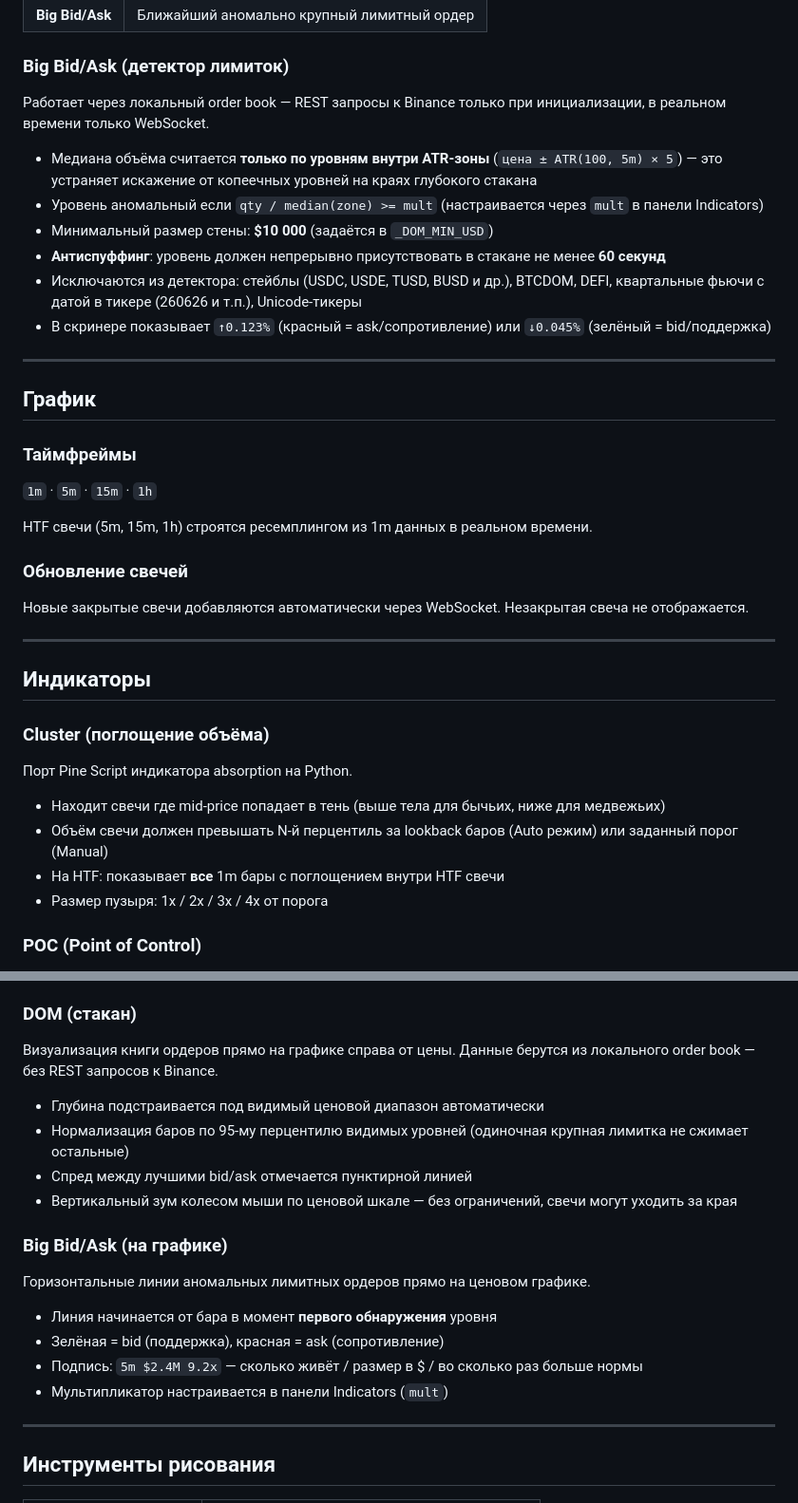
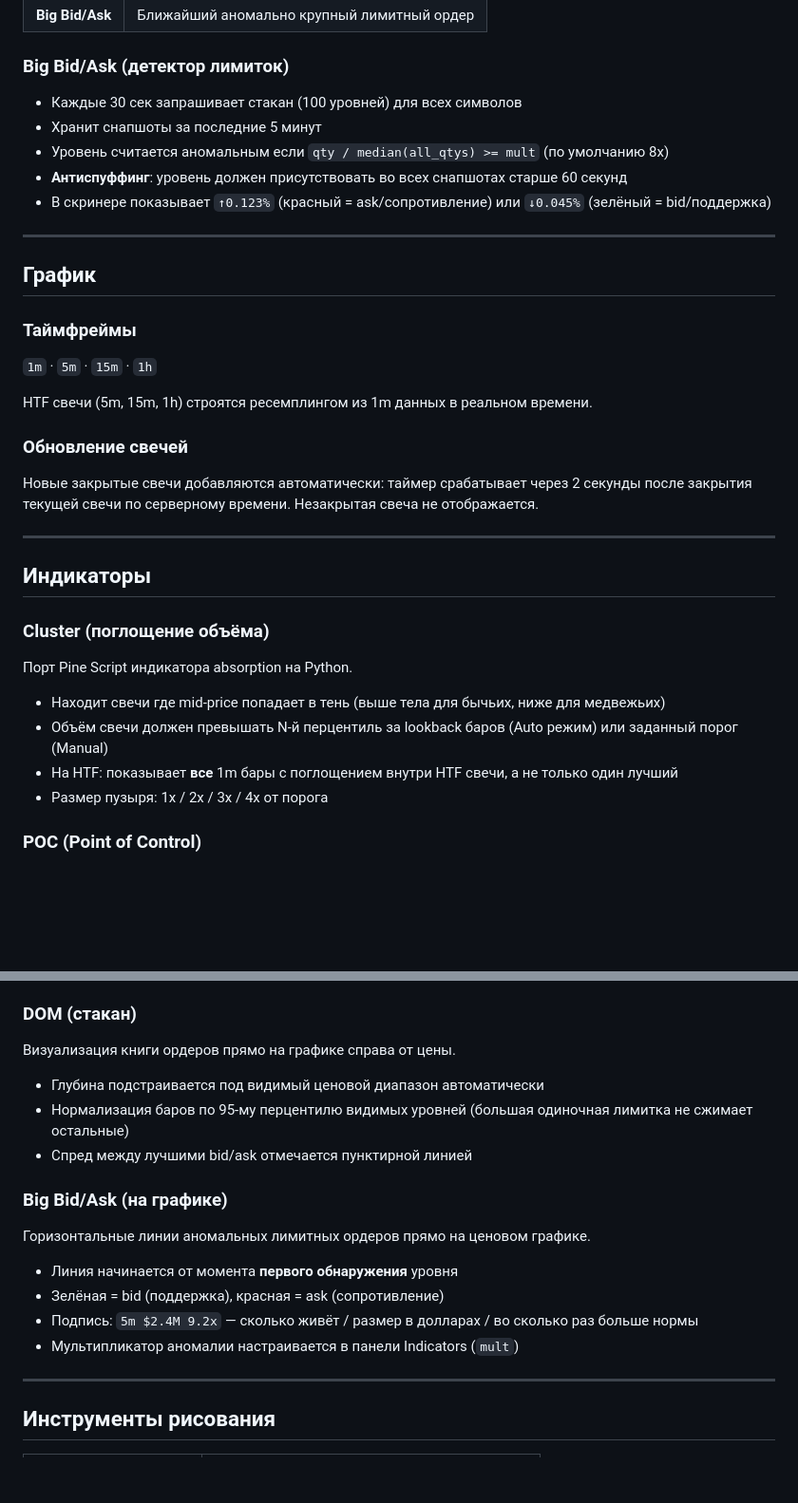
Before and after one commit to meKryztal/screener_crypto, a Markdown page: README.md, 2 parts joined by grey strips. Shown at 95% size. Drawn GitHub-style; blank space fills up the shorter version.

```diff
--- a/README.md
+++ b/README.md
@@ -116,13 +117,10 @@ echo ".env" >> .gitignore
 
 ### Big Bid/Ask (детектор лимиток)
 
-Работает через локальный order book — REST запросы к Binance только при инициализации, в реальном времени только WebSocket.
-
-- Медиана объёма считается **только по уровням внутри ATR-зоны** (`цена ± ATR(100, 5m) × 5`) — это устраняет искажение от копеечных уровней на краях глубокого стакана
-- Уровень аномальный если `qty / median(zone) >= mult` (настраивается через `mult` в панели Indicators)
-- Минимальный размер стены: **$10 000** (задаётся в `_DOM_MIN_USD`)
-- **Антиспуффинг**: уровень должен непрерывно присутствовать в стакане не менее **60 секунд**
-- Исключаются из детектора: стейблы (USDC, USDE, TUSD, BUSD и др.), BTCDOM, DEFI, квартальные фьючи с датой в тикере (260626 и т.п.), Unicode-тикеры
+- Каждые 30 сек запрашивает стакан (100 уровней) для всех символов
+- Хранит снапшоты за последние 5 минут
+- Уровень считается аномальным если `qty / median(all_qtys) >= mult` (по умолчанию 8x)
+- **Антиспуффинг**: уровень должен присутствовать во всех снапшотах старше 60 секунд
 - В скринере показывает `↑0.123%` (красный = ask/сопротивление) или `↓0.045%` (зелёный = bid/поддержка)
 
 ---
@@ -137,7 +135,7 @@ HTF свечи (5m, 15m, 1h) строятся ресемплингом из 1m
 
 ### Обновление свечей
 
-Новые закрытые свечи добавляются автоматически через WebSocket. Незакрытая свеча не отображается.
+Новые закрытые свечи добавляются автоматически: таймер срабатывает через 2 секунды после закрытия текущей свечи по серверному времени. Незакрытая свеча не отображается.
 
 ---
 
@@ -149,7 +147,7 @@ HTF свечи (5m, 15m, 1h) строятся ресемплингом из 1m
 
 - Находит свечи где mid-price попадает в тень (выше тела для бычьих, ниже для медвежьих)
 - Объём свечи должен превышать N-й перцентиль за lookback баров (Auto режим) или заданный порог (Manual)
-- На HTF: показывает **все** 1m бары с поглощением внутри HTF свечи
+- На HTF: показывает **все** 1m бары с поглощением внутри HTF свечи, а не только один лучший
 - Размер пузыря: 1x / 2x / 3x / 4x от порога
 
 ### POC (Point of Control)
@@ -177,21 +175,20 @@ HTF свечи (5m, 15m, 1h) строятся ресемплингом из 1m
 
 ### DOM (стакан)
 
-Визуализация книги ордеров прямо на графике справа от цены. Данные берутся из локального order book — без REST запросов к Binance.
+Визуализация книги ордеров прямо на графике справа от цены.
 
 - Глубина подстраивается под видимый ценовой диапазон автоматически
-- Нормализация баров по 95-му перцентилю видимых уровней (одиночная крупная лимитка не сжимает остальные)
+- Нормализация баров по 95-му перцентилю видимых уровней (большая одиночная лимитка не сжимает остальные)
 - Спред между лучшими bid/ask отмечается пунктирной линией
-- Вертикальный зум колесом мыши по ценовой шкале — без ограничений, свечи могут уходить за края
 
 ### Big Bid/Ask (на графике)
 
 Горизонтальные линии аномальных лимитных ордеров прямо на ценовом графике.
 
-- Линия начинается от бара в момент **первого обнаружения** уровня
+- Линия начинается от момента **первого обнаружения** уровня
 - Зелёная = bid (поддержка), красная = ask (сопротивление)
-- Подпись: `5m $2.4M 9.2x` — сколько живёт / размер в $ / во сколько раз больше нормы
-- Мультипликатор настраивается в панели Indicators (`mult`)
+- Подпись: `5m $2.4M 9.2x` — сколько живёт / размер в долларах / во сколько раз больше нормы
+- Мультипликатор аномалии настраивается в панели Indicators (`mult`)
 
 ---
 
```
Also changed, not shown: other parts of README.md (+20 -59 lines).
